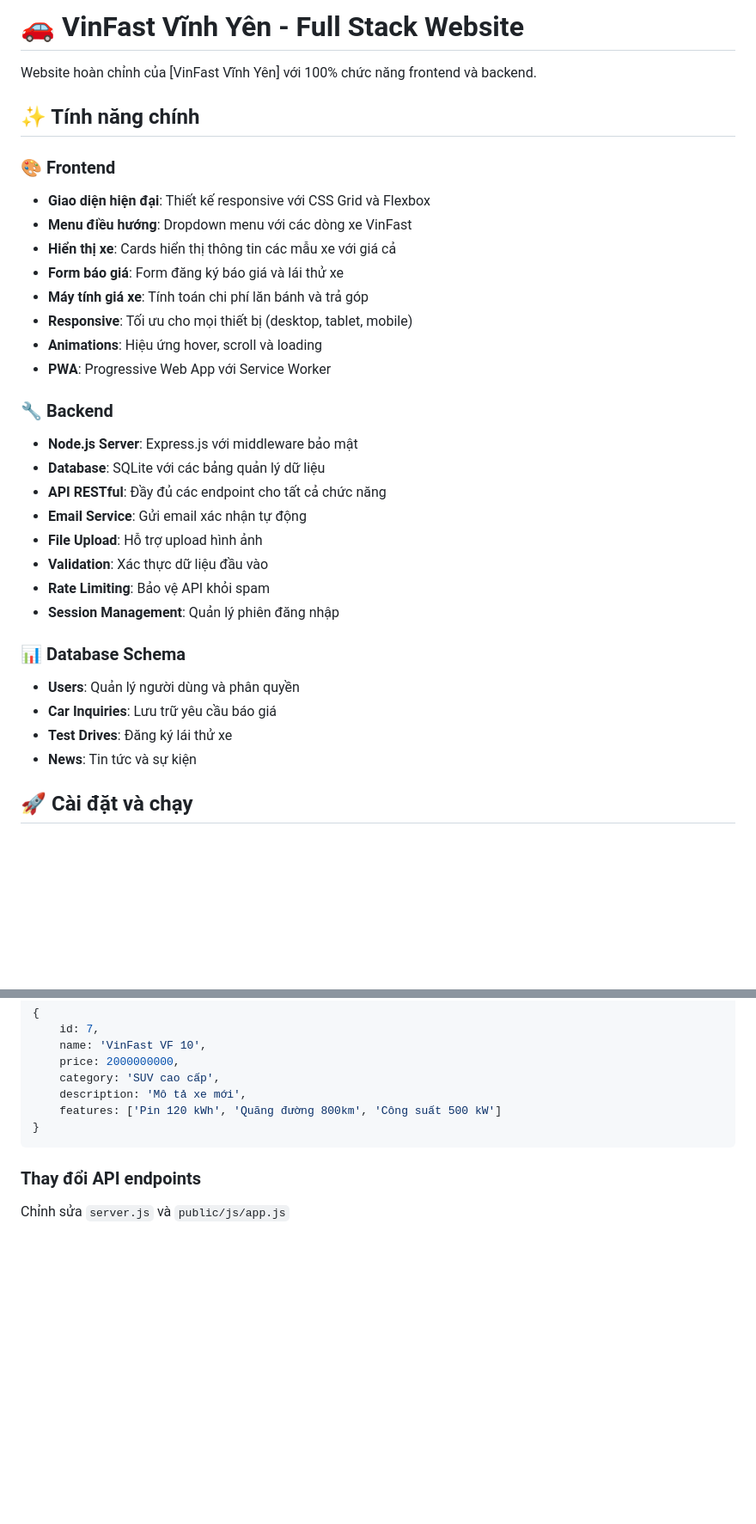
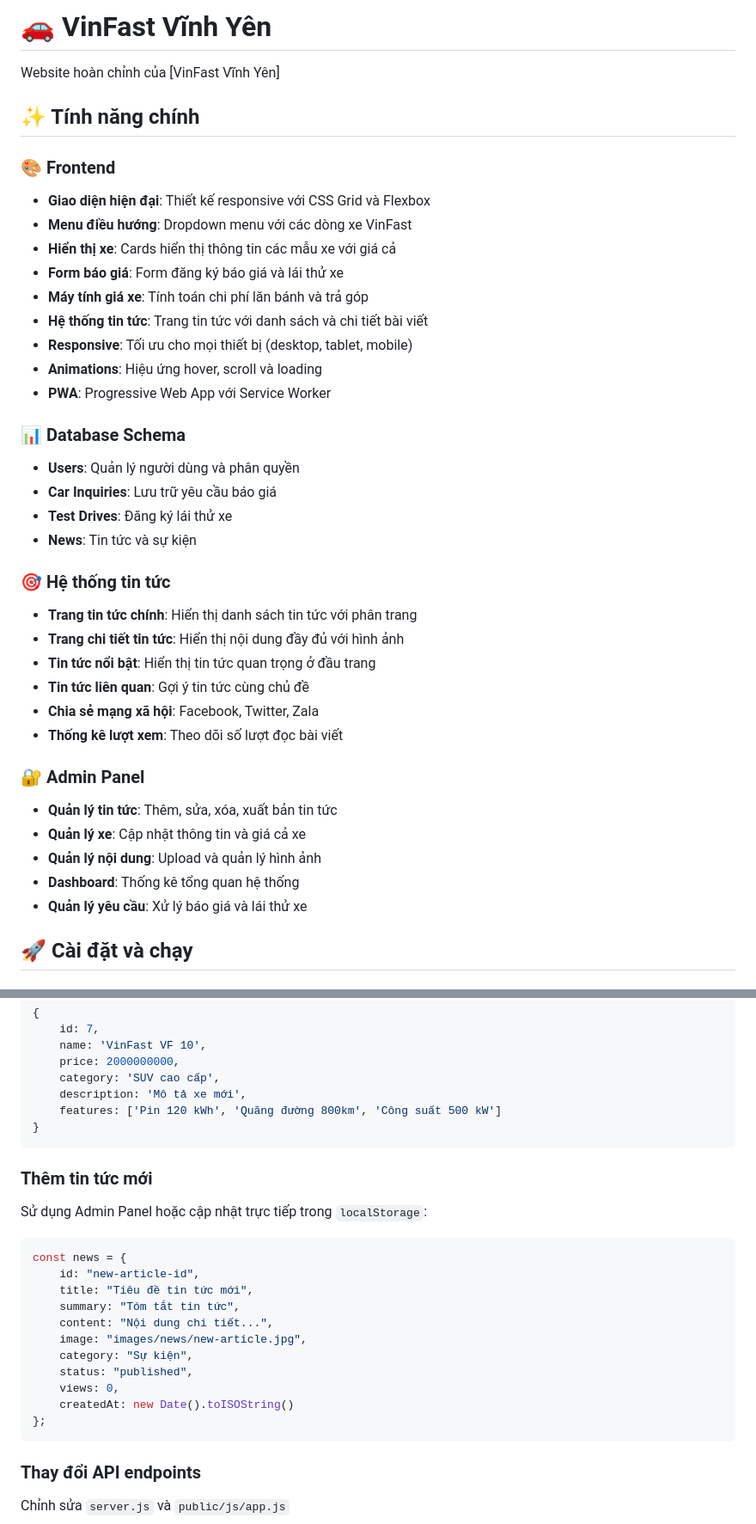
Before and after one commit to Dymilano/vinhphucvinfast.com, a Markdown page: README.md, 2 parts joined by grey strips. Shown at 86% size. GitHub-like rendering; blank space fills up the shorter version.

````diff
--- a/README.md
+++ b/README.md
@@ -1,6 +1,6 @@
-# 🚗 VinFast Vĩnh Yên - Full Stack Website
+# 🚗 VinFast Vĩnh Yên #
 
-Website  hoàn chỉnh của [VinFast Vĩnh Yên] với 100% chức năng frontend và backend.
+Website hoàn chỉnh của [VinFast Vĩnh Yên]
 
 ## ✨ Tính năng chính
 
@@ -10,25 +10,32 @@ Website  hoàn chỉnh của [VinFast Vĩnh Yên] với 100% chức năng fronte
 - **Hiển thị xe**: Cards hiển thị thông tin các mẫu xe với giá cả
 - **Form báo giá**: Form đăng ký báo giá và lái thử xe
 - **Máy tính giá xe**: Tính toán chi phí lăn bánh và trả góp
+- **Hệ thống tin tức**: Trang tin tức với danh sách và chi tiết bài viết
 - **Responsive**: Tối ưu cho mọi thiết bị (desktop, tablet, mobile)
 - **Animations**: Hiệu ứng hover, scroll và loading
 - **PWA**: Progressive Web App với Service Worker
 
-### 🔧 Backend
-- **Node.js Server**: Express.js với middleware bảo mật
-- **Database**: SQLite với các bảng quản lý dữ liệu
-- **API RESTful**: Đầy đủ các endpoint cho tất cả chức năng
-- **Email Service**: Gửi email xác nhận tự động
-- **File Upload**: Hỗ trợ upload hình ảnh
-- **Validation**: Xác thực dữ liệu đầu vào
-- **Rate Limiting**: Bảo vệ API khỏi spam
-- **Session Management**: Quản lý phiên đăng nhập
 
 ### 📊 Database Schema
 - **Users**: Quản lý người dùng và phân quyền
 - **Car Inquiries**: Lưu trữ yêu cầu báo giá
 - **Test Drives**: Đăng ký lái thử xe
 - **News**: Tin tức và sự kiện
+
+### 🎯 Hệ thống tin tức
+- **Trang tin tức chính**: Hiển thị danh sách tin tức với phân trang
+- **Trang chi tiết tin tức**: Hiển thị nội dung đầy đủ với hình ảnh
+- **Tin tức nổi bật**: Hiển thị tin tức quan trọng ở đầu trang
+- **Tin tức liên quan**: Gợi ý tin tức cùng chủ đề
+- **Chia sẻ mạng xã hội**: Facebook, Twitter, Zala
+- **Thống kê lượt xem**: Theo dõi số lượt đọc bài viết
+
+### 🔐 Admin Panel
+- **Quản lý tin tức**: Thêm, sửa, xóa, xuất bản tin tức
+- **Quản lý xe**: Cập nhật thông tin và giá cả xe
+- **Quản lý nội dung**: Upload và quản lý hình ảnh
+- **Dashboard**: Thống kê tổng quan hệ thống
+- **Quản lý yêu cầu**: Xử lý báo giá và lái thử xe
 
 ## 🚀 Cài đặt và chạy
 
@@ -257,6 +308,22 @@ Cập nhật `server.js` trong `getDefaultCarModels()`:
 }
 ```
 
+### Thêm tin tức mới
+Sử dụng Admin Panel hoặc cập nhật trực tiếp trong `localStorage`:
+```javascript
+const news = {
+    id: "new-article-id",
+    title: "Tiêu đề tin tức mới",
+    summary: "Tóm tắt tin tức",
+    content: "Nội dung chi tiết...",
+    image: "images/news/new-article.jpg",
+    category: "Sự kiện",
+    status: "published",
+    views: 0,
+    createdAt: new Date().toISOString()
+};
+```
+
 ### Thay đổi API endpoints
 Chỉnh sửa `server.js` và `public/js/app.js`
 
````
Also changed, not shown: other parts of README.md (+75 -5 lines).
